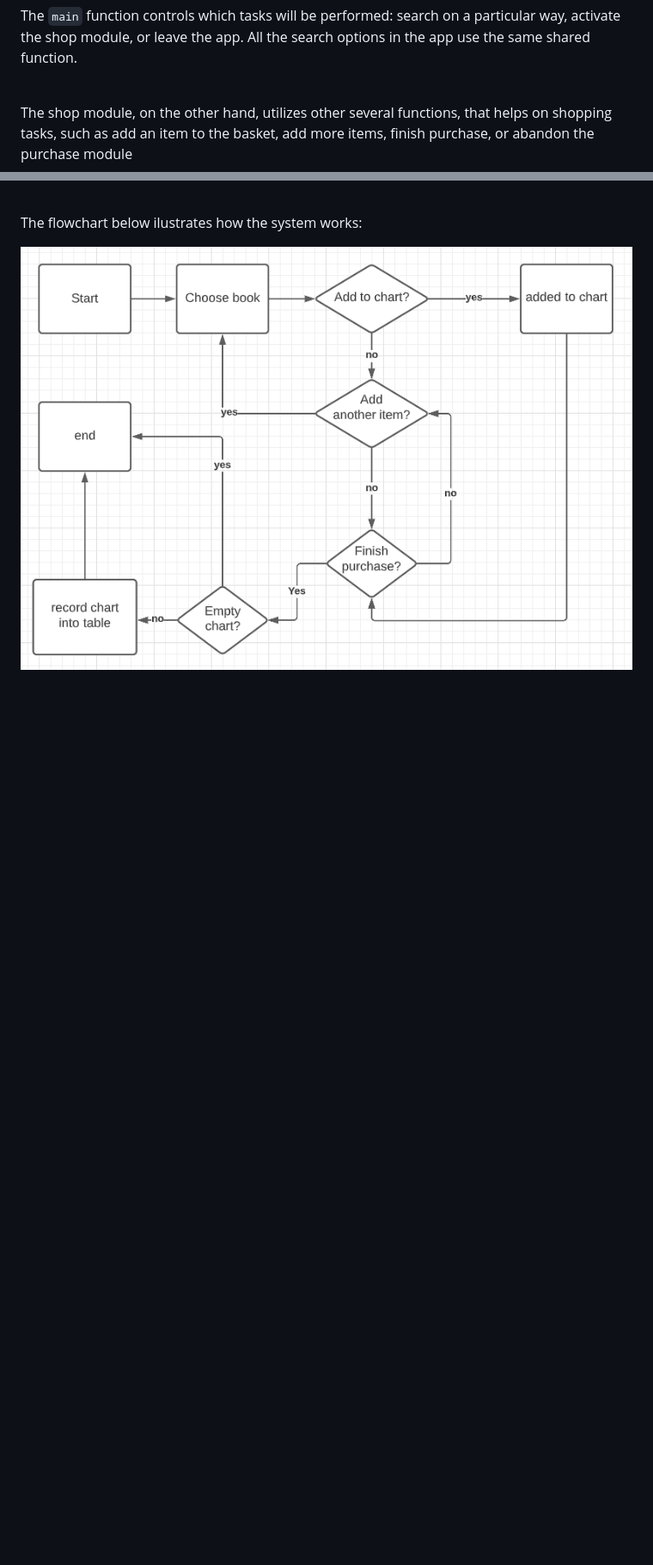
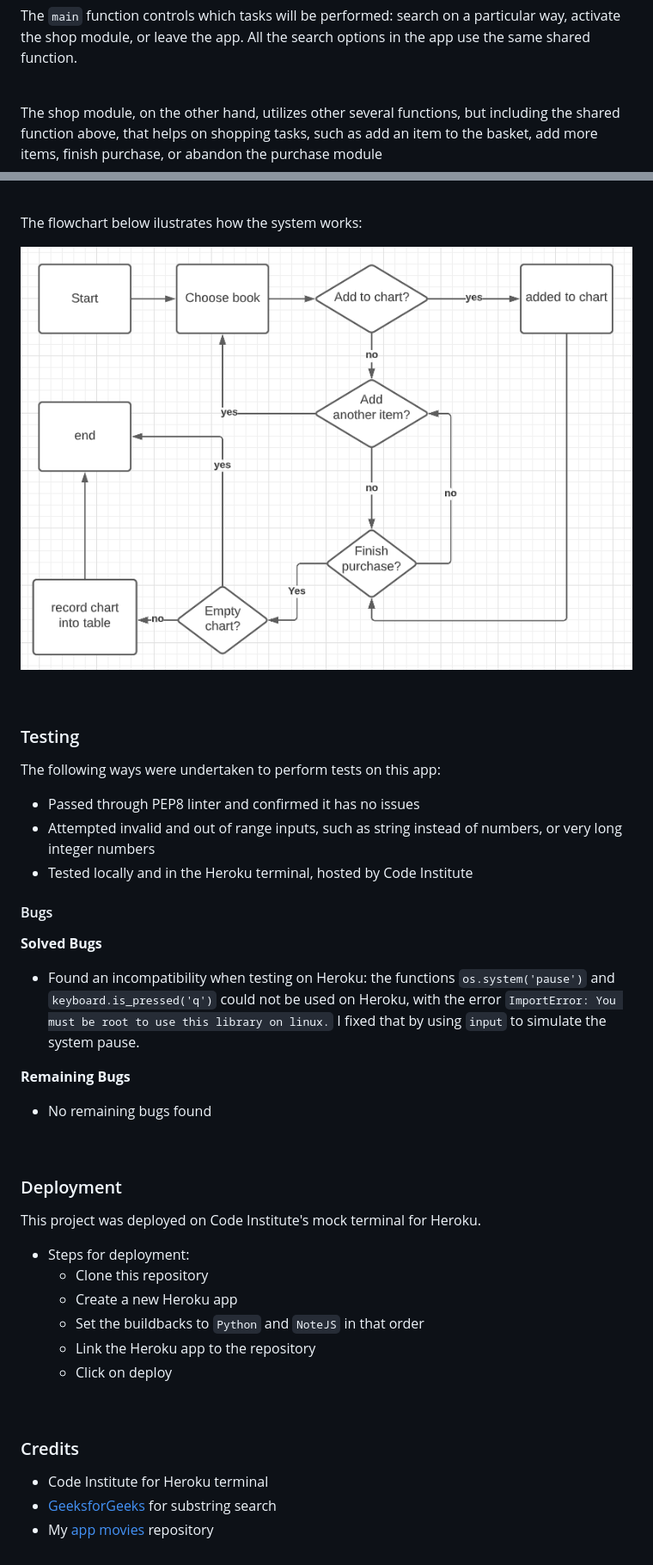
Before and after one commit to thenriq/thenriq-code-institute_project3, a Markdown page: README.md, 2 parts joined by grey strips. Shown at 86% size. Rendered like a GitHub page; blank space fills up the shorter version.

Commit message:
Completed readme file

```diff
--- a/README.md
+++ b/README.md
@@ -113,10 +113,51 @@ The `main` function controls which tasks will be performed: search on a particul
 
 <br>
 
-The shop module, on the other hand, utilizes other several functions, that helps on shopping tasks, such as add an item to the basket, add more items, finish purchase, or abandon the purchase module
+The shop module, on the other hand, utilizes other several functions, but including the shared function above, that helps on shopping tasks, such as add an item to the basket, add more items, finish purchase, or abandon the purchase module
 
 <br>
 
 The flowchart below ilustrates how the system works:
 
 ![App Flowchart](https://github.com/thenriq/thenriq-code-institute_project3/blob/main/assets/readme_images/app_flowchart.png?raw=true)
+
+<br>
+
+### Testing
+
+The following ways were undertaken to perform tests on this app:
+
+* Passed through PEP8 linter and confirmed it has no issues
+* Attempted invalid and out of range inputs, such as string instead of numbers, or very long integer numbers
+* Tested locally and in the Heroku terminal, hosted by Code Institute
+
+#### Bugs
+
+**Solved Bugs**
+
+- Found an incompatibility when testing on Heroku: the functions `os.system('pause')` and `keyboard.is_pressed('q')` could not be used on Heroku, with the error `ImportError: You must be root to use this library on linux.`  I fixed that by using `input` to simulate the system pause.
+
+**Remaining Bugs**
+
+- No remaining bugs found
+
+<br>
+
+### Deployment
+
+This project was deployed on Code Institute's mock terminal for Heroku.
+
+- Steps for deployment:
+  - Clone this repository
+  - Create a new Heroku app
+  - Set the buildbacks to `Python` and `NoteJS` in that order
+  - Link the Heroku app to the repository
+  - Click on deploy
+
+<br>
+
+### Credits
+
+- Code Institute for Heroku terminal
+- [GeeksforGeeks](https://www.geeksforgeeks.org/python-substring-key-match-in-dictionary/) for substring search
+- My [app movies](https://github.com/thenriq/PythonApp-Movies) repository
```
